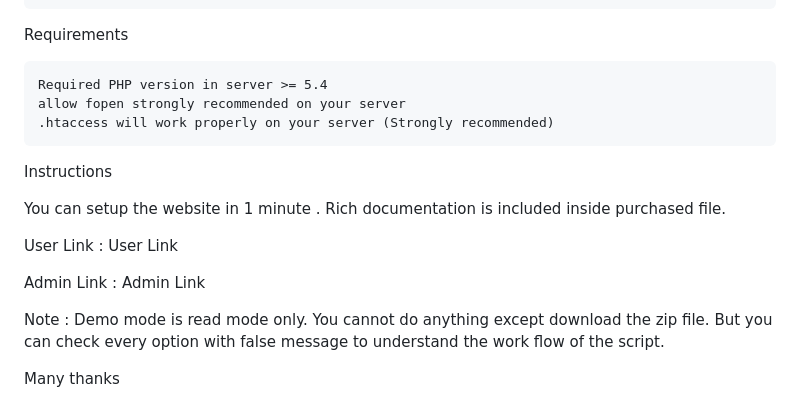
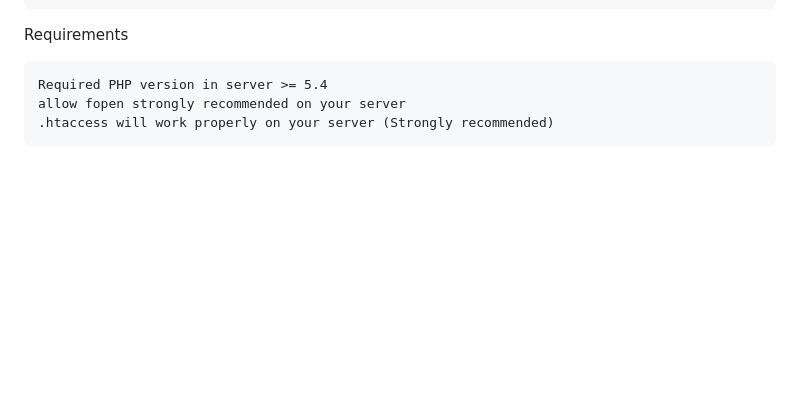
Before and after one commit to djacidfx/zipshare, a Markdown page: README.md, the part around the change. GitHub-like rendering; blank space fills up the shorter version.

```diff
--- a/README.md
+++ b/README.md
@@ -116,15 +116,3 @@ Requirements
     Required PHP version in server >= 5.4
     allow fopen strongly recommended on your server
     .htaccess will work properly on your server (Strongly recommended)
-
-Instructions
-
-You can setup the website in 1 minute . Rich documentation is included inside purchased file.
-
-User Link : User Link
-
-Admin Link : Admin Link
-
-Note : Demo mode is read mode only. You cannot do anything except download the zip file. But you can check every option with false message to understand the work flow of the script.
-
-Many thanks
```
